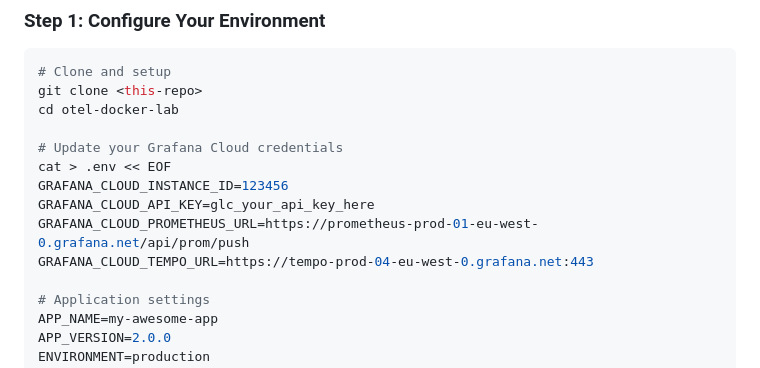
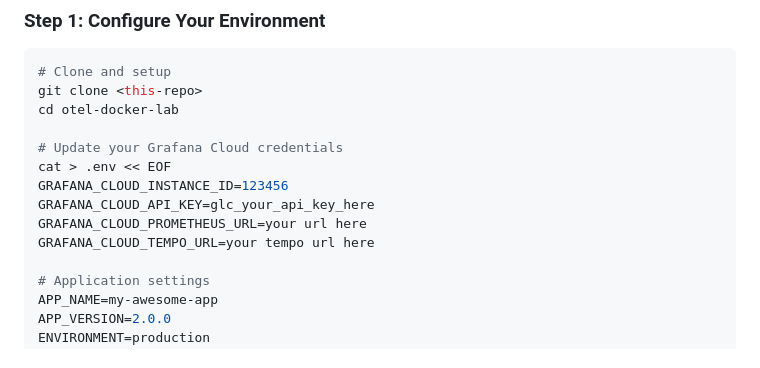
Before and after one commit to ChaosKyle/otel-dynamic-processors-lab, a Markdown page: README.md, the part around the change. Rendered like a GitHub page.

```diff
--- a/README.md
+++ b/README.md
@@ -41,8 +41,8 @@ cd otel-docker-lab
 cat > .env << EOF
 GRAFANA_CLOUD_INSTANCE_ID=123456
 GRAFANA_CLOUD_API_KEY=glc_your_api_key_here
-GRAFANA_CLOUD_PROMETHEUS_URL=https://prometheus-prod-01-eu-west-0.grafana.net/api/prom/push
-GRAFANA_CLOUD_TEMPO_URL=https://tempo-prod-04-eu-west-0.grafana.net:443
+GRAFANA_CLOUD_PROMETHEUS_URL=your url here
+GRAFANA_CLOUD_TEMPO_URL=your tempo url here
 
 # Application settings
 APP_NAME=my-awesome-app
```
